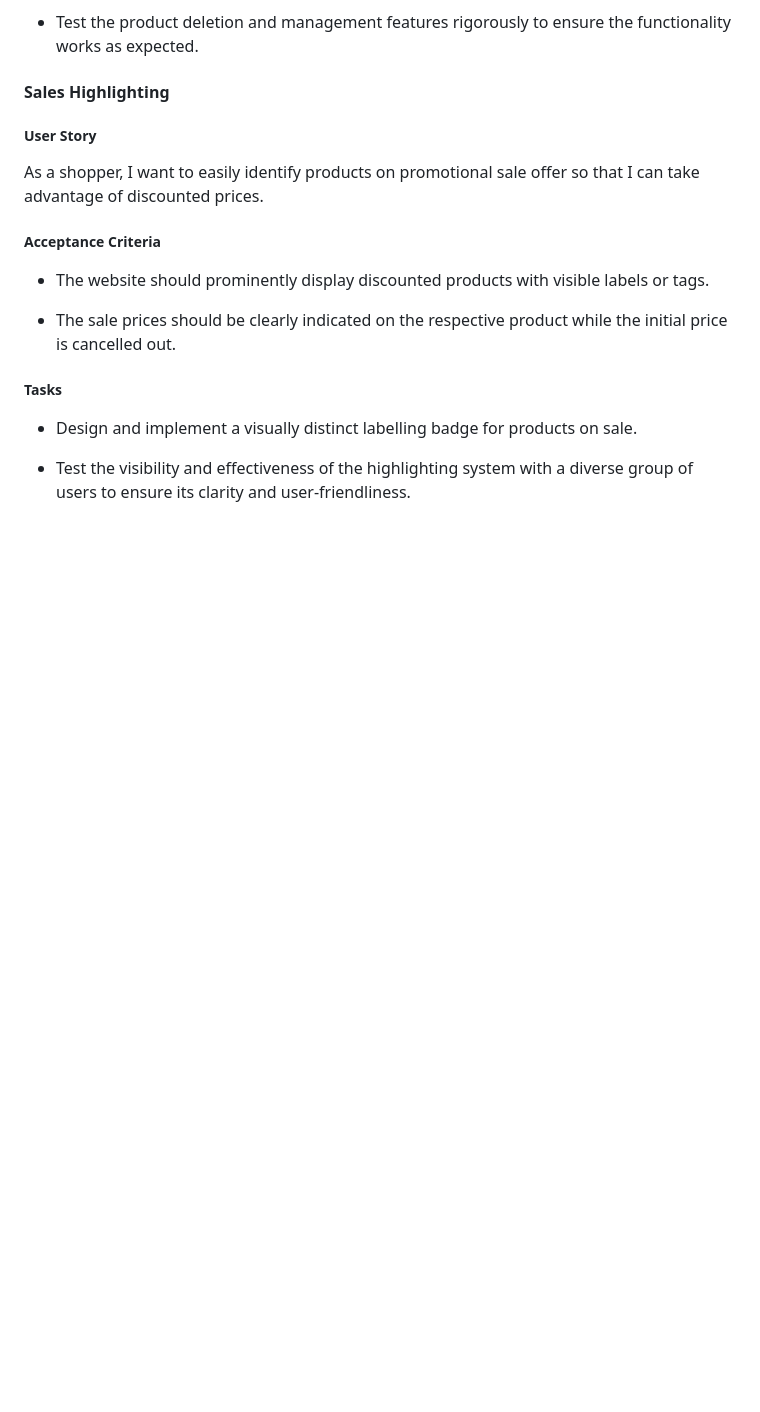
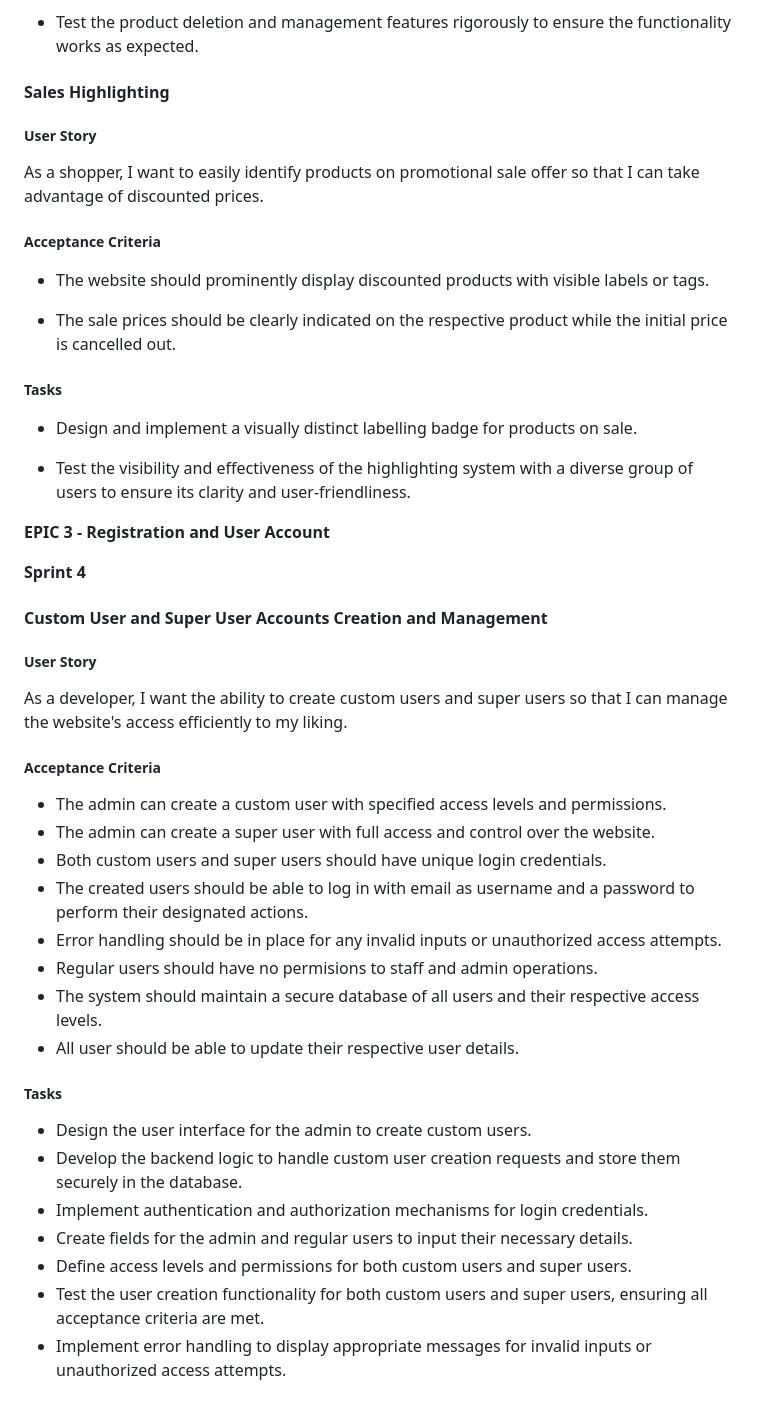
Before and after one commit to samuelandersoncodes/kidomart, a Markdown page: README.md, the part around the change. Rendered like a GitHub page; blank space fills up the shorter version.

Commit message:
docs: Add user accounts agile implementation

```diff
--- a/README.md
+++ b/README.md
@@ -298,3 +298,34 @@ As a shopper, I want to easily identify products on promotional sale offer so th
 - Design and implement a visually distinct labelling badge for products on sale.
 
 - Test the visibility and effectiveness of the highlighting system with a diverse group of users to ensure its clarity and user-friendliness.
+
+**EPIC 3 - Registration and User Account**
+
+**Sprint 4**
+
+#### Custom User and Super User Accounts Creation and Management
+
+##### User Story
+
+As a developer, I want the ability to create custom users and super users so that I can manage the website's access efficiently to my liking.
+
+##### Acceptance Criteria
+
+- The admin can create a custom user with specified access levels and permissions.
+- The admin can create a super user with full access and control over the website.
+- Both custom users and super users should have unique login credentials.
+- The created users should be able to log in with email as username and a password to perform their designated actions.
+- Error handling should be in place for any invalid inputs or unauthorized access attempts.
+- Regular users should have no permisions to staff and admin operations.
+- The system should maintain a secure database of all users and their respective access levels.
+- All user should be able to update their respective user details.
+
+##### Tasks
+
+- Design the user interface for the admin to create custom users.
+- Develop the backend logic to handle custom user creation requests and store them securely in the database.
+- Implement authentication and authorization mechanisms for login credentials.
+- Create fields for the admin and regular users to input their necessary details.
+- Define access levels and permissions for both custom users and super users.
+- Test the user creation functionality for both custom users and super users, ensuring all acceptance criteria are met.
+- Implement error handling to display appropriate messages for invalid inputs or unauthorized access attempts.
```
